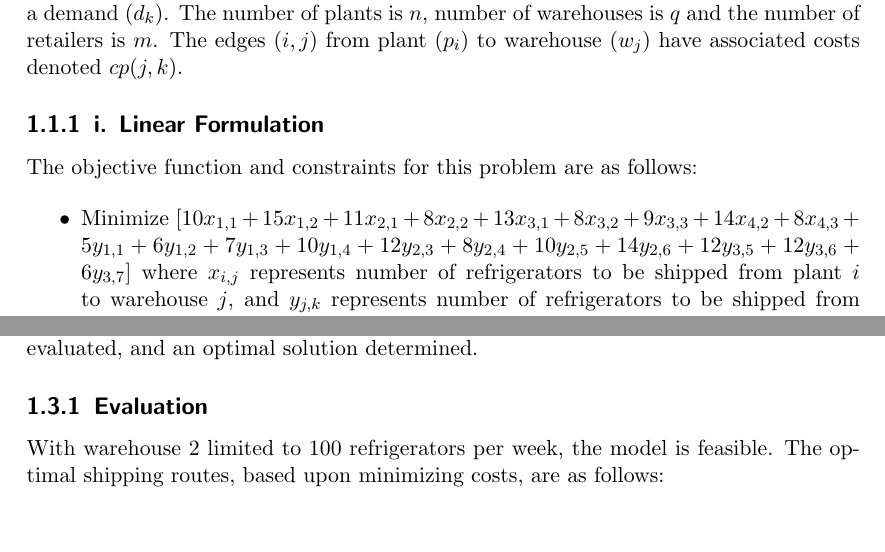
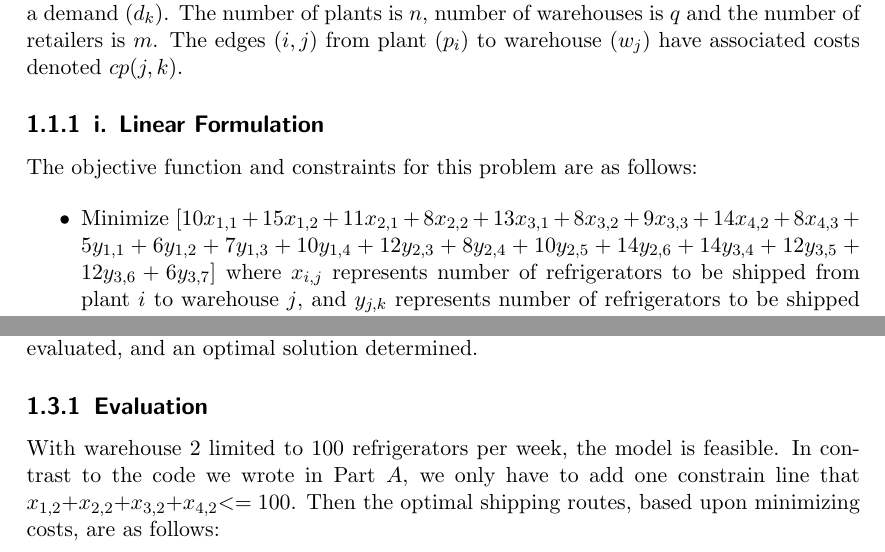
Before and after one commit to tingzhi/algorithm, a LaTeX document (project3/Project 3 Report.tex): two parts of pages 2 and 4 of 16, joined at a grey line, cut so that both start at the same text, the shorter picture padded with empty space. Compiled offline with pdfLaTeX.

Commit message:
problem 1 updated

```diff
--- a/project3/Project 3 Report.tex
+++ b/project3/Project 3 Report.tex
@@ -55,7 +55,7 @@ follows:
 
 \begin{itemize}
 	\item Minimize
-[$10x_{1,1}+15x_{1,2}+11x_{2,1}+8x_{2,2}+13x_{3,1}+8x_{3,2}+9x_{3,3}+14x_{4,2}+8x_{4,3}+5y_{1,1}+6y_{1,2}+7y_{1,3}+10y_{1,4}+12y_{2,3}+8y_{2,4}+10y_{2,5}+14y_{2,6}+12y_{3,5}+12y_{3,6}+6y_{3,7}$]
+[$10x_{1,1}+15x_{1,2}+11x_{2,1}+8x_{2,2}+13x_{3,1}+8x_{3,2}+9x_{3,3}+14x_{4,2}+8x_{4,3}+5y_{1,1}+6y_{1,2}+7y_{1,3}+10y_{1,4}+12y_{2,3}+8y_{2,4}+10y_{2,5}+14y_{2,6}+14y_{3,4}+12y_{3,5}+12y_{3,6}+6y_{3,7}$]
 where $x_{i,j}$ represents number of refrigerators to be shipped
 from plant $i$ to warehouse $j$, and $y_{j,k}$ represents number of
 refrigerators to be shipped  from warehouse $j$ to retailer $k$.
@@ -168,7 +168,7 @@ solution determined.
 
 \subsection{Evaluation}
 With warehouse 2 limited to 100 refrigerators per week, the model is
-feasible. The optimal shipping routes, based upon minimizing costs,
+feasible. In contrast to the code we wrote in Part $A$, we only have to add one constrain line that $x_{1,2}$+$x_{2,2}$+$x_{3,2}$+$x_{4,2}$$ <= 100$. Then the optimal shipping routes, based upon minimizing costs,
 are as follows: \\
 
 \begin{tabular}{|c|c|}
```
Also changed, not shown: project3/Project 3 Report.tex (10 more changed lines).
